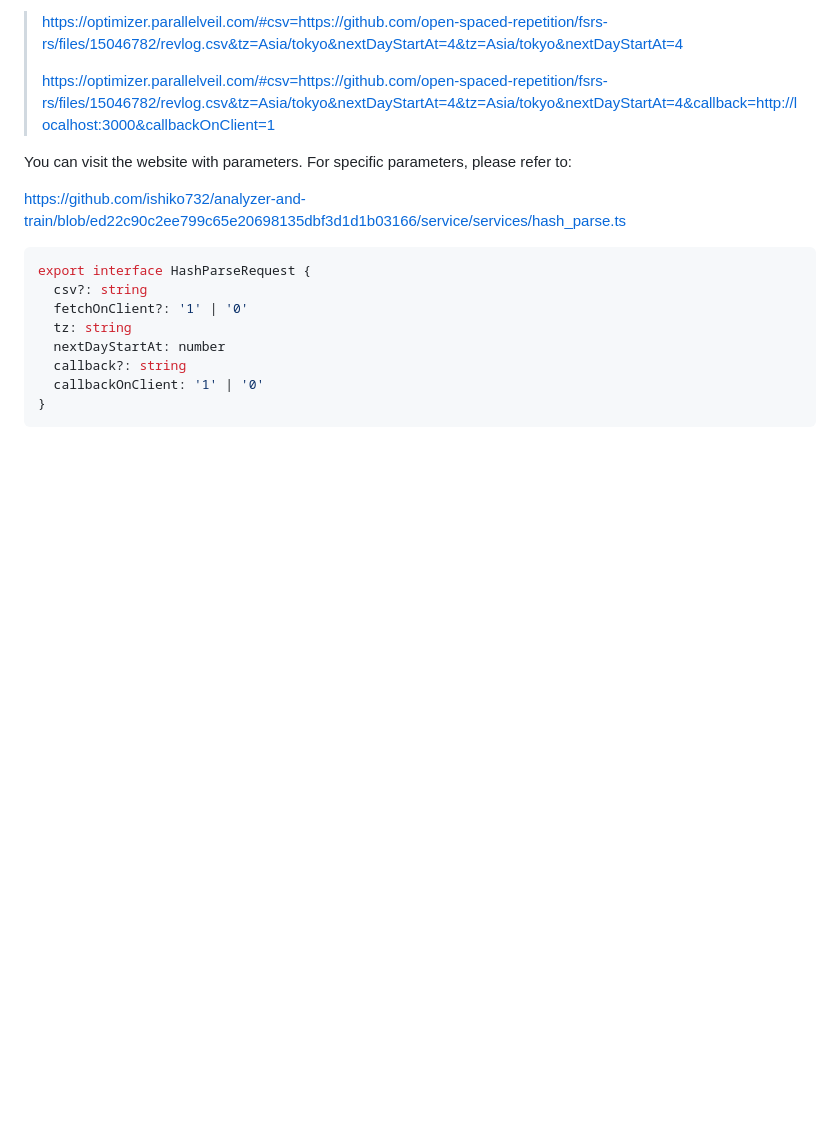
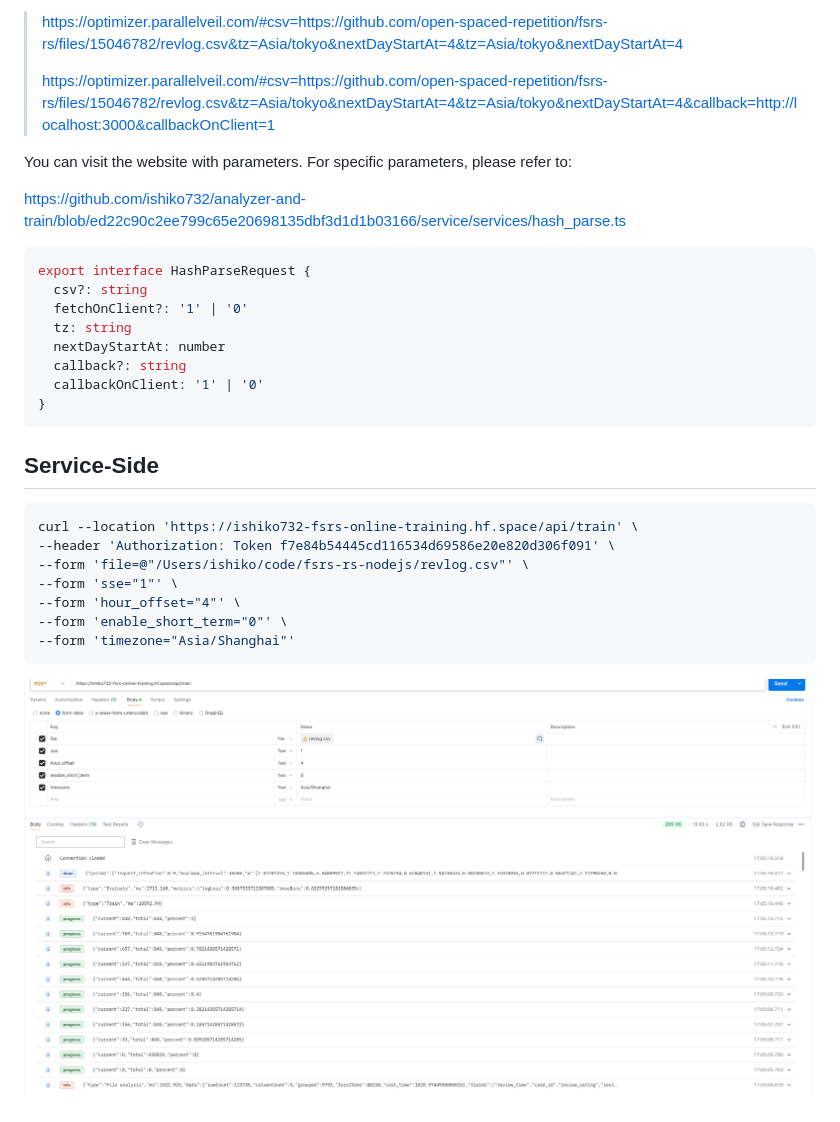
Before and after one commit to ishiko732/fsrs-online-training, a Markdown page: README.md, the part around the change. Drawn GitHub-style; pictures changed too: images/image.png (added); blank space fills up the shorter version.

````diff
--- a/README.md
+++ b/README.md
@@ -33,3 +33,17 @@ export interface HashParseRequest {
   callbackOnClient: '1' | '0'
 }
 ```
+
+## Service-Side
+
+```bash
+curl --location 'https://ishiko732-fsrs-online-training.hf.space/api/train' \
+--header 'Authorization: Token f7e84b54445cd116534d69586e20e820d306f091' \
+--form 'file=@"/Users/ishiko/code/fsrs-rs-nodejs/revlog.csv"' \
+--form 'sse="1"' \
+--form 'hour_offset="4"' \
+--form 'enable_short_term="0"' \
+--form 'timezone="Asia/Shanghai"'
+```
+
+![alt text](images/image.png)
````
